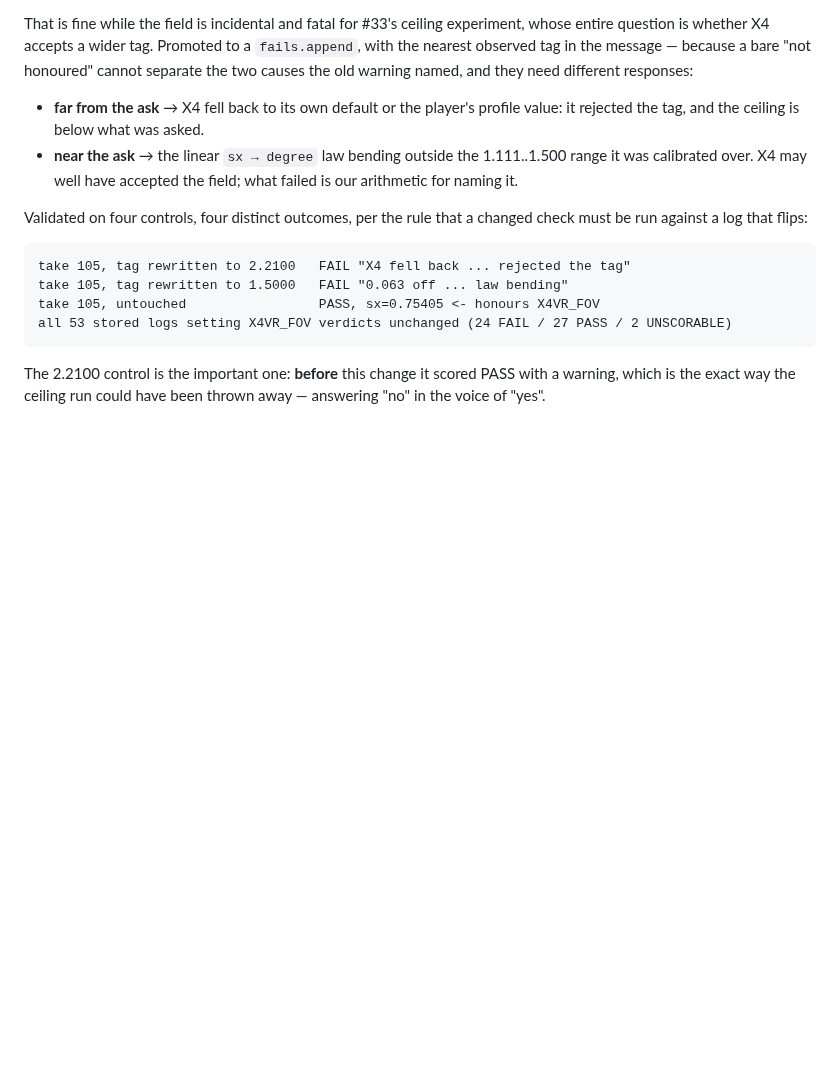
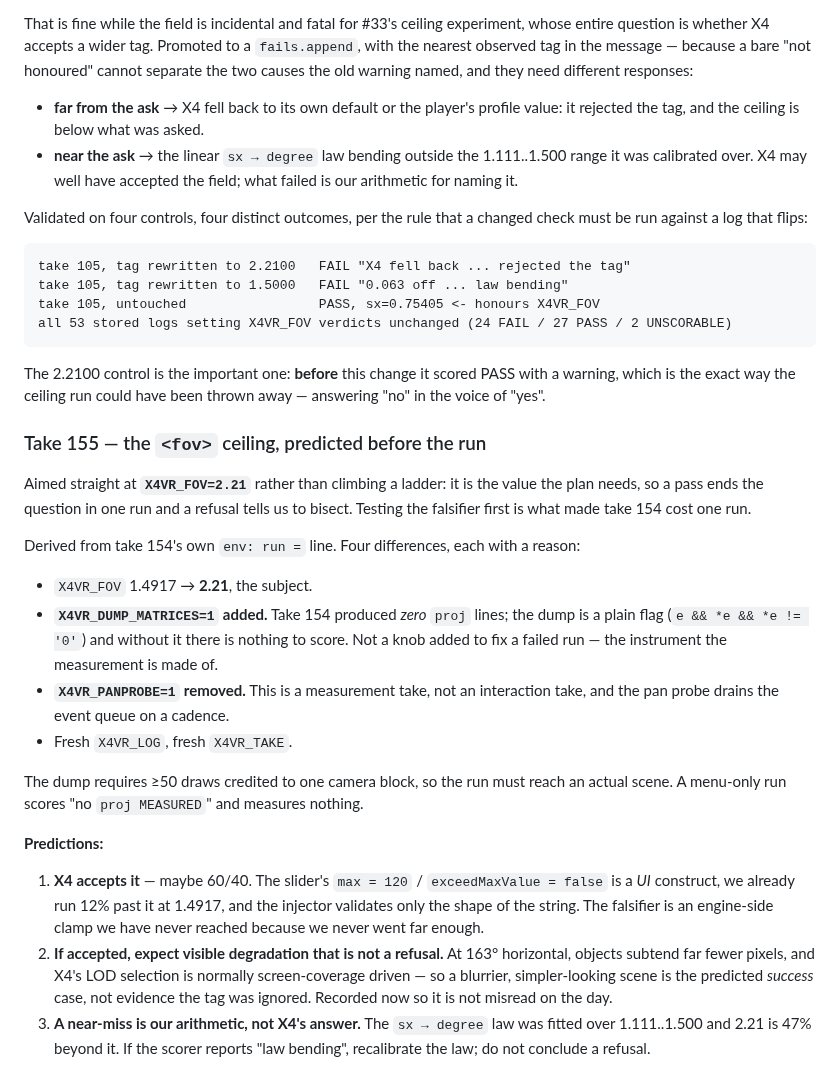
Before and after one commit to Patola/X4VRMOD, a Markdown page: docs/x4-quirks.md, the part around the change. Drawn GitHub-style; blank space fills up the shorter version.

Commit message:
#33: predict take 155's fov ceiling before running it
Aimed at 2.21 directly rather than a ladder: it is the value the plan
needs, so a pass ends the question and a refusal tells us to bisect.

Derived from take 154's env line with four changes: the fov itself,
X4VR_DUMP_MATRICES=1 added because take 154 produced zero proj lines
and the dump is what the measurement is made of, X4VR_PANPROBE=1
removed because this is a measurement take and the probe drains the
queue on a cadence, and a fresh log and take name.

Predicted: X4 accepts, at about 60/40. Also predicted, so it is not
misread as a refusal on the day, is that a 163-degree field will look
blurrier and simpler because X4's LOD selection is screen-coverage
driven -- that is the success case. And a near-miss should be read as
our sx->degree law extrapolating 47% past its calibration, not as X4
saying no.

```diff
--- a/docs/x4-quirks.md
+++ b/docs/x4-quirks.md
@@ -1013,3 +1013,39 @@ check must be run against a log that flips:
 The 2.2100 control is the important one: **before** this change it scored PASS
 with a warning, which is the exact way the ceiling run could have been thrown
 away — answering "no" in the voice of "yes".
+
+### Take 155 — the `<fov>` ceiling, predicted before the run
+
+Aimed straight at **`X4VR_FOV=2.21`** rather than climbing a ladder: it is the
+value the plan needs, so a pass ends the question in one run and a refusal tells
+us to bisect. Testing the falsifier first is what made take 154 cost one run.
+
+Derived from take 154's own `env: run =` line. Four differences, each with a
+reason:
+
+* `X4VR_FOV` 1.4917 → **2.21**, the subject.
+* **`X4VR_DUMP_MATRICES=1` added.** Take 154 produced *zero* `proj` lines; the
+  dump is a plain flag (`e && *e && *e != '0'`) and without it there is nothing
+  to score. Not a knob added to fix a failed run — the instrument the
+  measurement is made of.
+* **`X4VR_PANPROBE=1` removed.** This is a measurement take, not an interaction
+  take, and the pan probe drains the event queue on a cadence.
+* Fresh `X4VR_LOG`, fresh `X4VR_TAKE`.
+
+The dump requires ≥50 draws credited to one camera block, so the run must reach
+an actual scene. A menu-only run scores "no `proj MEASURED`" and measures nothing.
+
+**Predictions:**
+
+1. **X4 accepts it** — maybe 60/40. The slider's `max = 120` /
+   `exceedMaxValue = false` is a *UI* construct, we already run 12% past it at
+   1.4917, and the injector validates only the shape of the string. The falsifier
+   is an engine-side clamp we have never reached because we never went far enough.
+2. **If accepted, expect visible degradation that is not a refusal.** At 163°
+   horizontal, objects subtend far fewer pixels, and X4's LOD selection is
+   normally screen-coverage driven — so a blurrier, simpler-looking scene is the
+   predicted *success* case, not evidence the tag was ignored. Recorded now so it
+   is not misread on the day.
+3. **A near-miss is our arithmetic, not X4's answer.** The `sx → degree` law was
+   fitted over 1.111..1.500 and 2.21 is 47% beyond it. If the scorer reports "law
+   bending", recalibrate the law; do not conclude a refusal.
```
